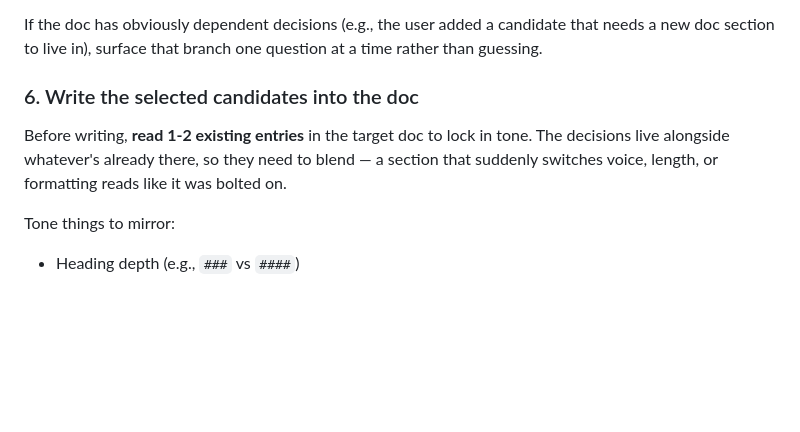
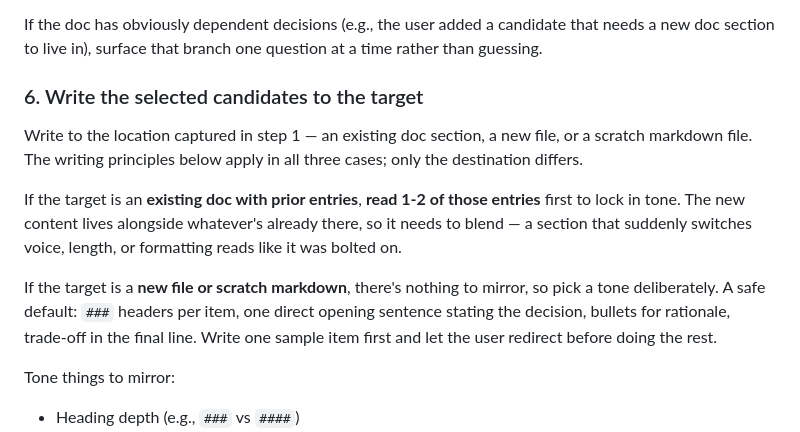
Before and after one commit to sadie100/claude-dotfiles, a Markdown page: skills/mine-session-decisions/SKILL.md, the part around the change. Rendered like a GitHub page; blank space fills up the shorter version.

Commit message:
sync: skills/mine-session-decisions/SKILL.md

```diff
--- a/skills/mine-session-decisions/SKILL.md
+++ b/skills/mine-session-decisions/SKILL.md
@@ -103,9 +103,13 @@ Surface the candidate list as-is (don't pre-filter beyond what the subagent did)
 
 If the doc has obviously dependent decisions (e.g., the user added a candidate that needs a new doc section to live in), surface that branch one question at a time rather than guessing.
 
-### 6. Write the selected candidates into the doc
+### 6. Write the selected candidates to the target
 
-Before writing, **read 1-2 existing entries** in the target doc to lock in tone. The decisions live alongside whatever's already there, so they need to blend — a section that suddenly switches voice, length, or formatting reads like it was bolted on.
+Write to the location captured in step 1 — an existing doc section, a new file, or a scratch markdown file. The writing principles below apply in all three cases; only the destination differs.
+
+If the target is an **existing doc with prior entries**, **read 1-2 of those entries** first to lock in tone. The new content lives alongside whatever's already there, so it needs to blend — a section that suddenly switches voice, length, or formatting reads like it was bolted on.
+
+If the target is a **new file or scratch markdown**, there's nothing to mirror, so pick a tone deliberately. A safe default: `###` headers per item, one direct opening sentence stating the decision, bullets for rationale, trade-off in the final line. Write one sample item first and let the user redirect before doing the rest.
 
 Tone things to mirror:
 - Heading depth (e.g., `###` vs `####`)
```
